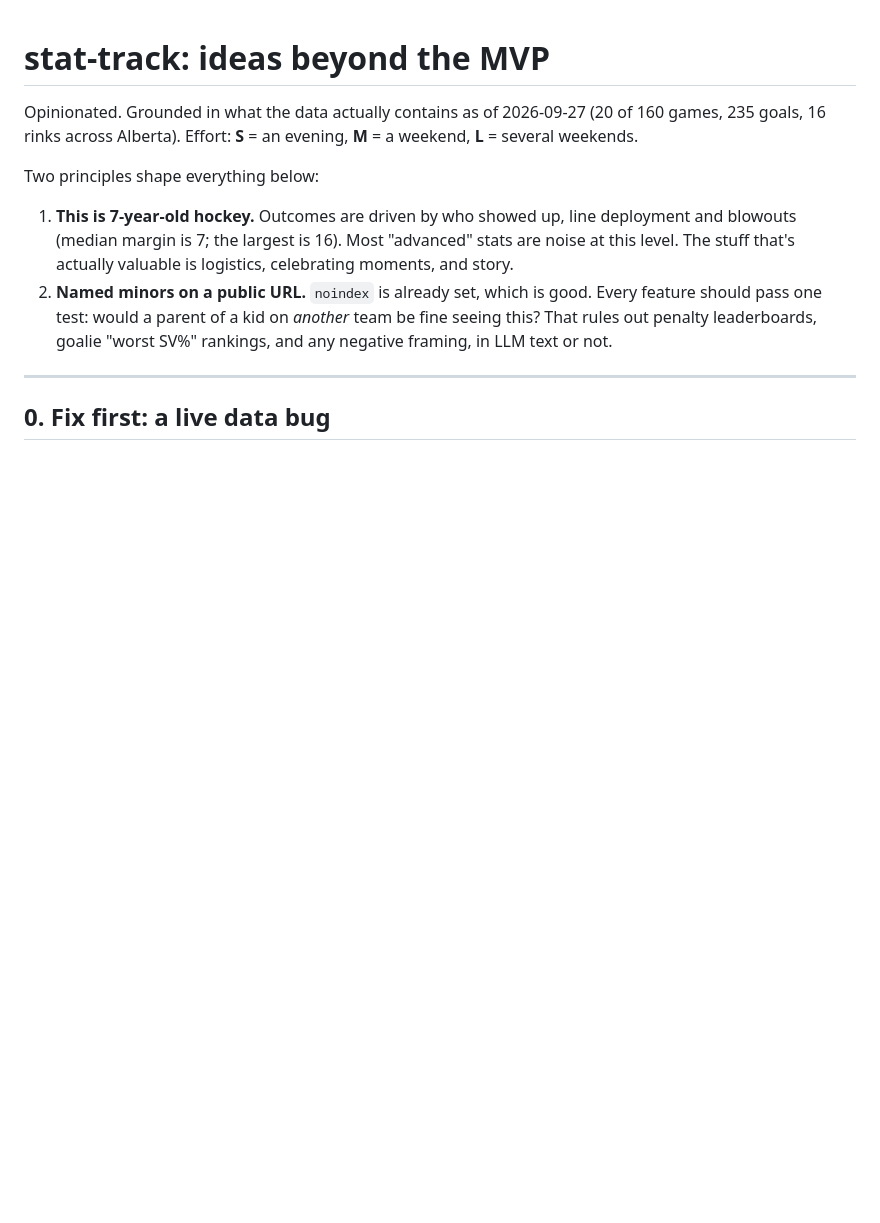
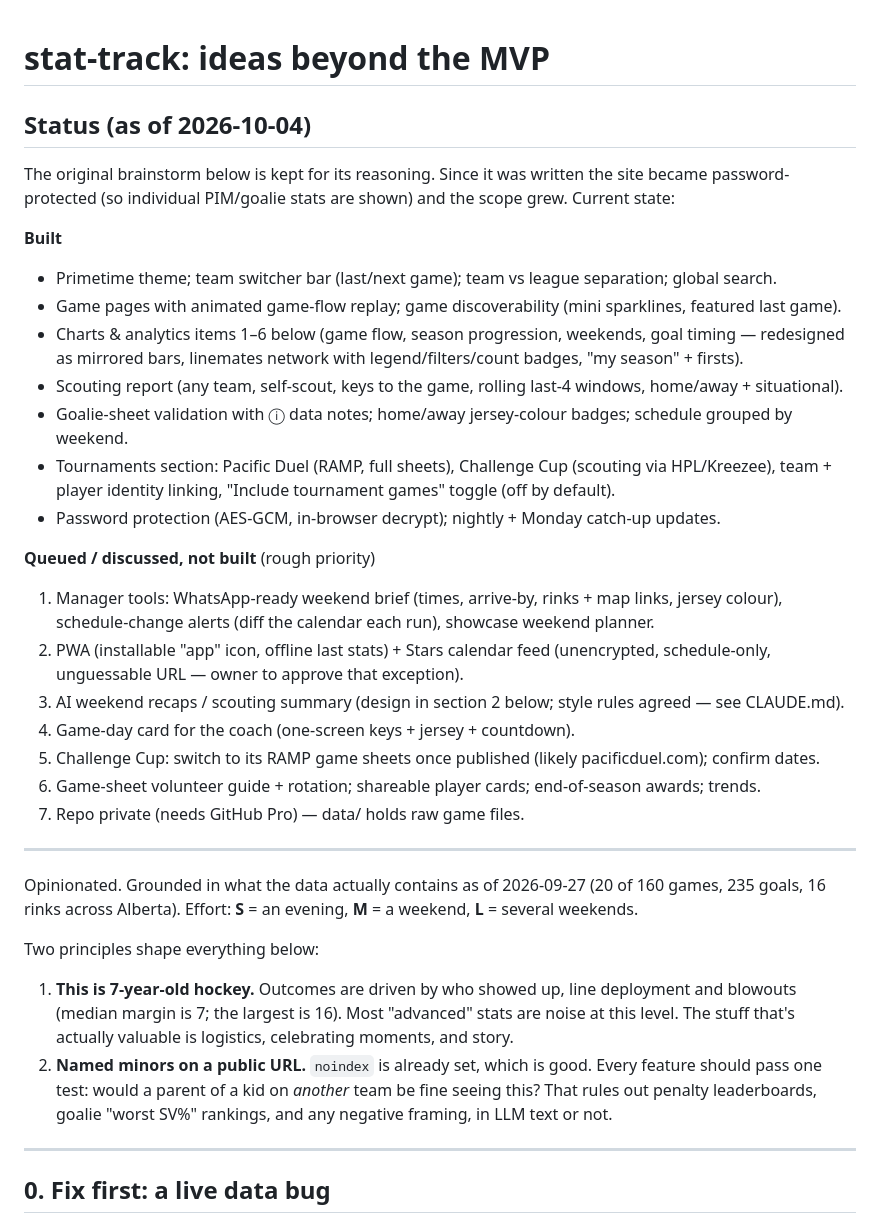
Before and after one commit to craigpoff1/stat-track, a Markdown page: docs/ideas.md, the part around the change. GitHub-like rendering; blank space fills up the shorter version.

```diff
--- a/docs/ideas.md
+++ b/docs/ideas.md
@@ -1,4 +1,33 @@
 # stat-track: ideas beyond the MVP
+
+## Status (as of 2026-10-04)
+
+The original brainstorm below is kept for its reasoning. Since it was written the site became
+password-protected (so individual PIM/goalie stats are shown) and the scope grew. Current state:
+
+**Built**
+- Primetime theme; team switcher bar (last/next game); team vs league separation; global search.
+- Game pages with animated game-flow replay; game discoverability (mini sparklines, featured last game).
+- Charts & analytics items 1–6 below (game flow, season progression, weekends, goal timing — redesigned
+  as mirrored bars, linemates network with legend/filters/count badges, "my season" + firsts).
+- Scouting report (any team, self-scout, keys to the game, rolling last-4 windows, home/away + situational).
+- Goalie-sheet validation with ⓘ data notes; home/away jersey-colour badges; schedule grouped by weekend.
+- Tournaments section: Pacific Duel (RAMP, full sheets), Challenge Cup (scouting via HPL/Kreezee),
+  team + player identity linking, "Include tournament games" toggle (off by default).
+- Password protection (AES-GCM, in-browser decrypt); nightly + Monday catch-up updates.
+
+**Queued / discussed, not built** (rough priority)
+1. Manager tools: WhatsApp-ready weekend brief (times, arrive-by, rinks + map links, jersey colour),
+   schedule-change alerts (diff the calendar each run), showcase weekend planner.
+2. PWA (installable "app" icon, offline last stats) + Stars calendar feed (unencrypted, schedule-only,
+   unguessable URL — owner to approve that exception).
+3. AI weekend recaps / scouting summary (design in section 2 below; style rules agreed — see CLAUDE.md).
+4. Game-day card for the coach (one-screen keys + jersey + countdown).
+5. Challenge Cup: switch to its RAMP game sheets once published (likely pacificduel.com); confirm dates.
+6. Game-sheet volunteer guide + rotation; shareable player cards; end-of-season awards; trends.
+7. Repo private (needs GitHub Pro) — data/ holds raw game files.
+
+---
 
 Opinionated. Grounded in what the data actually contains as of 2026-09-27 (20 of 160 games,
 235 goals, 16 rinks across Alberta). Effort: **S** = an evening, **M** = a weekend, **L** = several weekends.
```
Also changed, not shown: CLAUDE.md (added, +75 -0 lines), README.md (+81 -60 lines).
